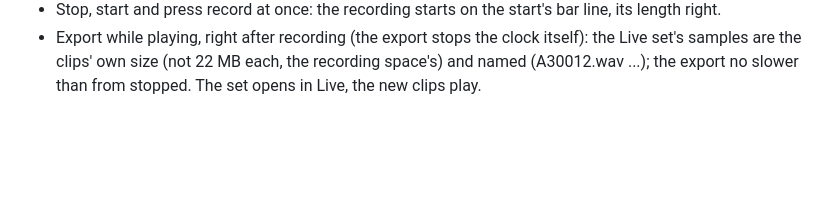
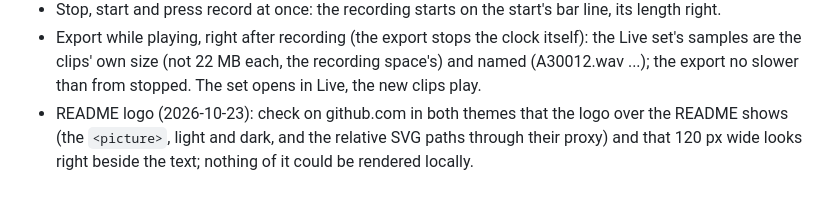
Before and after one commit to minusro/L7, a Markdown page: docs/testing-checklist.md, the part around the change. Drawn GitHub-style; blank space fills up the shorter version.

Commit message:
Testing checklist: check the README's logo renders on github.com in both themes

```diff
--- a/docs/testing-checklist.md
+++ b/docs/testing-checklist.md
@@ -418,3 +418,4 @@ checked, or turn it into a fix.
 - High tempo (more than twice the clips' own), a long resampling (10+ bars): the new scene switches in by itself (no SHIFT+START needed); if a track runs dry it comes back in step.
 - Stop, start and press record at once: the recording starts on the start's bar line, its length right.
 - Export while playing, right after recording (the export stops the clock itself): the Live set's samples are the clips' own size (not 22 MB each, the recording space's) and named (A30012.wav ...); the export no slower than from stopped. The set opens in Live, the new clips play.
+- README logo (2026-10-23): check on github.com in both themes that the logo over the README shows (the `<picture>`, light and dark, and the relative SVG paths through their proxy) and that 120 px wide looks right beside the text; nothing of it could be rendered locally.
```
